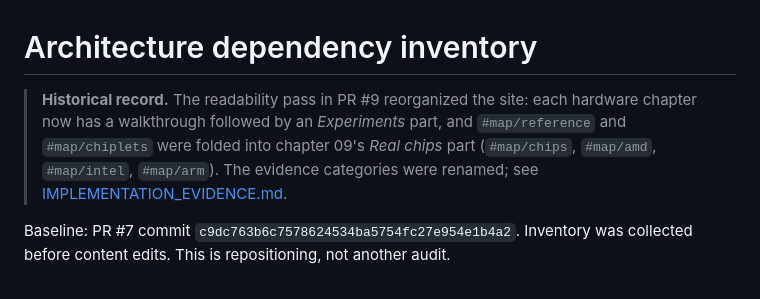
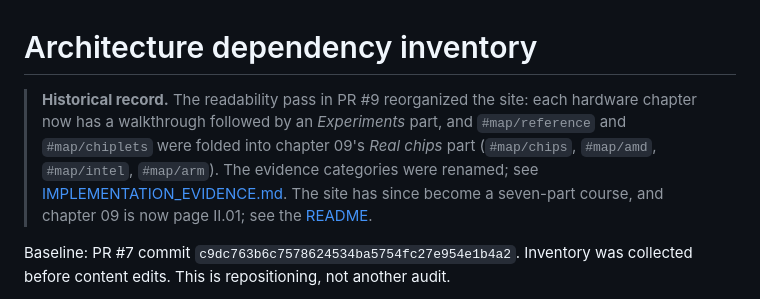
Before and after one commit to himasudo/memory-system-interactive, a Markdown page: docs/ARCHITECTURE_INVENTORY.md, the part around the change. Drawn GitHub-style.

Commit message:
Point the historical notes at the course numbering

```diff
--- a/docs/ARCHITECTURE_INVENTORY.md
+++ b/docs/ARCHITECTURE_INVENTORY.md
@@ -1,6 +1,6 @@
 # Architecture dependency inventory
 
-> **Historical record.** The readability pass in PR #9 reorganized the site: each hardware chapter now has a walkthrough followed by an *Experiments* part, and `#map/reference` and `#map/chiplets` were folded into chapter 09's *Real chips* part (`#map/chips`, `#map/amd`, `#map/intel`, `#map/arm`). The evidence categories were renamed; see [IMPLEMENTATION_EVIDENCE.md](IMPLEMENTATION_EVIDENCE.md).
+> **Historical record.** The readability pass in PR #9 reorganized the site: each hardware chapter now has a walkthrough followed by an *Experiments* part, and `#map/reference` and `#map/chiplets` were folded into chapter 09's *Real chips* part (`#map/chips`, `#map/amd`, `#map/intel`, `#map/arm`). The evidence categories were renamed; see [IMPLEMENTATION_EVIDENCE.md](IMPLEMENTATION_EVIDENCE.md). The site has since become a seven-part course, and chapter 09 is now page II.01; see the [README](../README.md#course).
 
 Baseline: PR #7 commit `c9dc763b6c7578624534ba5754fc27e954e1b4a2`. Inventory was collected before content edits. This is repositioning, not another audit.
 
```
Also changed, not shown: docs/IMPLEMENTATION.md (+1 -1 lines).
